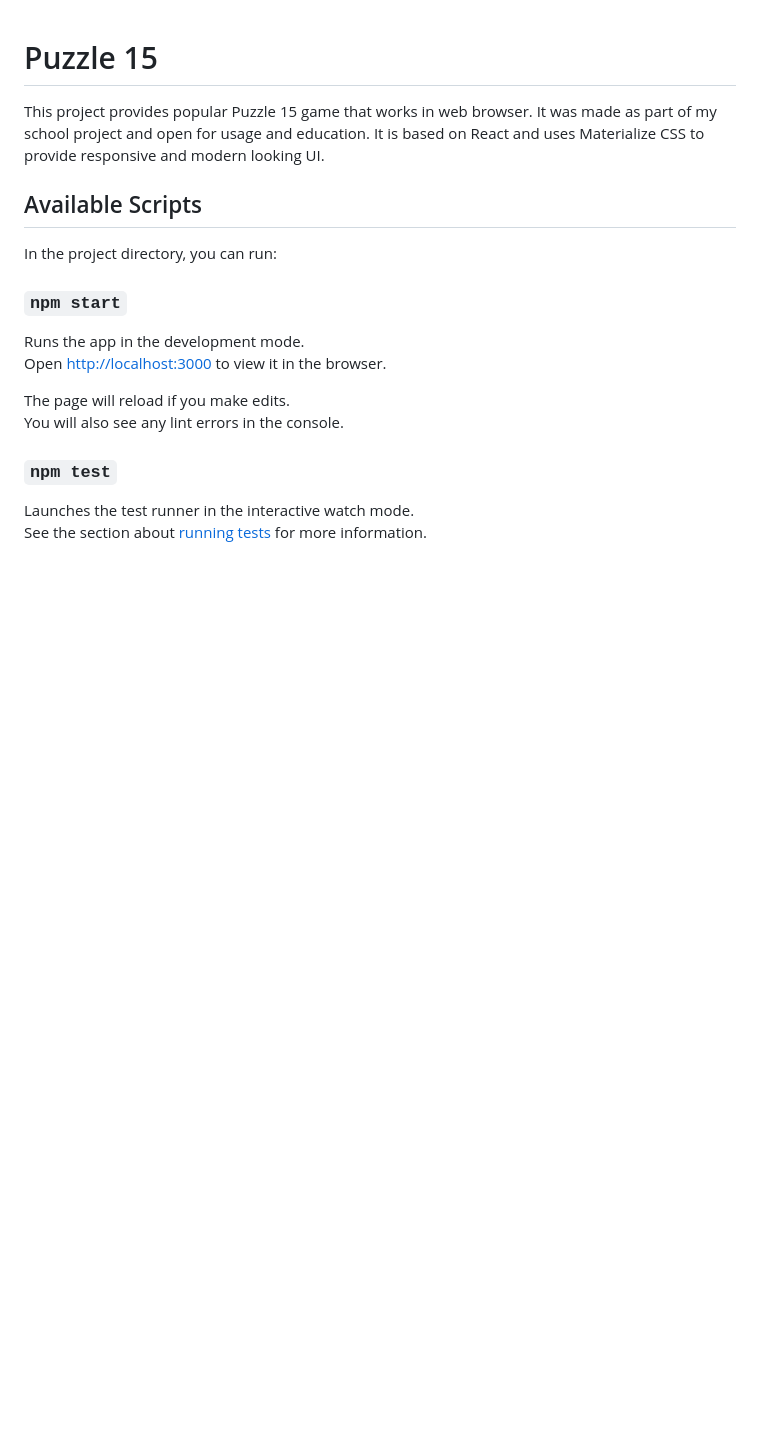
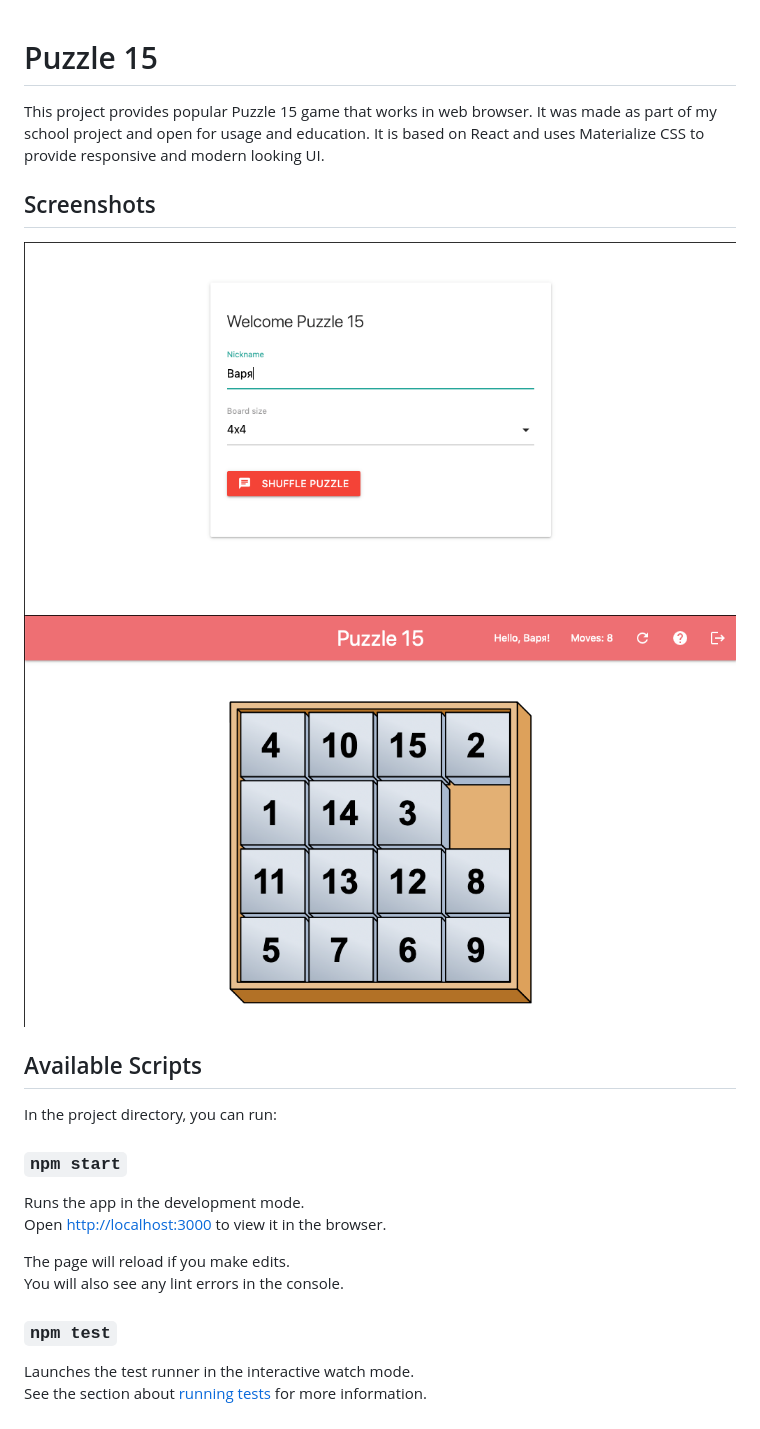
Before and after one commit to varyagood/puzzle15, a Markdown page: README.md, the part around the change. Rendered like a GitHub page; pictures changed too: docs/join-form.png (added), docs/main-window.png (added); blank space fills up the shorter version.

Commit message:
Added screenshots

```diff
--- a/README.md
+++ b/README.md
@@ -3,6 +3,11 @@
 This project provides popular Puzzle 15 game that works in web browser.
 It was made as part of my school project and open for usage and education.
 It is based on React and uses Materialize CSS to provide responsive and modern looking UI.
+
+## Screenshots
+
+![Join Form](/docs/join-form.png)
+![Main Window](/docs/main-window.png)
 
 ## Available Scripts
 
```
